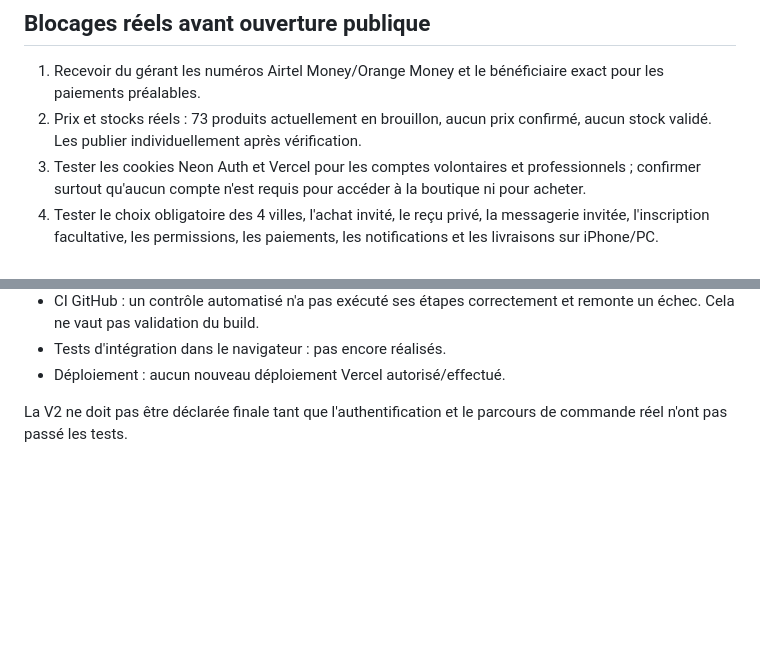
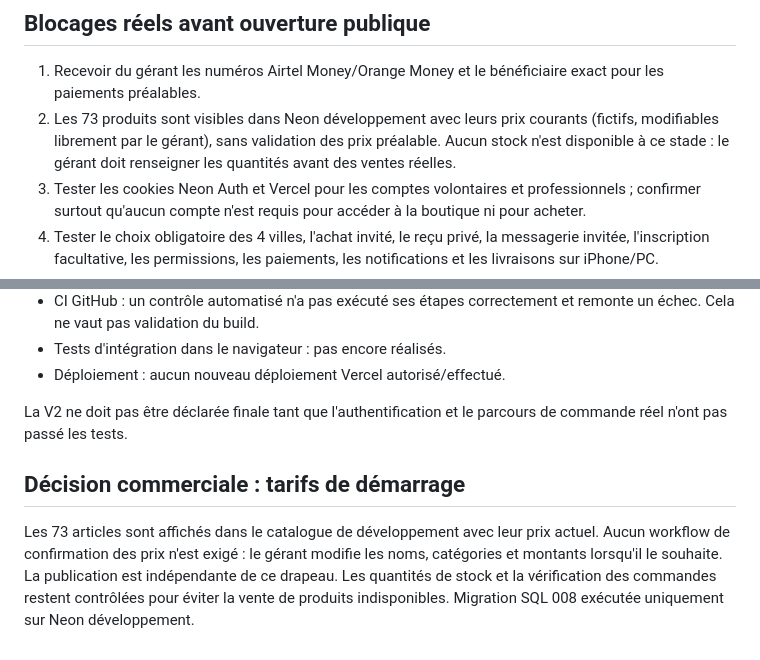
Before and after one commit to Nokscoding/jorsenshop, a Markdown page: docs/V2_RELEASE_CHECKLIST.md, 2 parts joined by grey strips. Drawn GitHub-style; blank space fills up the shorter version.

Commit message:
docs(v2): clarify no price approval gate; existing prices editable and 73 catalog products visible

```diff
--- a/docs/V2_RELEASE_CHECKLIST.md
+++ b/docs/V2_RELEASE_CHECKLIST.md
@@ -48,7 +48,7 @@ Inscrire d'abord le premier administrateur sur Neon Auth ; puis lui attribuer ma
 ## Blocages réels avant ouverture publique
 
 1. Recevoir du gérant les numéros Airtel Money/Orange Money et le bénéficiaire exact pour les paiements préalables.
-2. Prix et stocks réels : 73 produits actuellement en brouillon, aucun prix confirmé, aucun stock validé. Les publier individuellement après vérification.
+2. Les 73 produits sont visibles dans Neon développement avec leurs prix courants (fictifs, modifiables librement par le gérant), sans validation des prix préalable. Aucun stock n'est disponible à ce stade : le gérant doit renseigner les quantités avant des ventes réelles.
 3. Tester les cookies Neon Auth et Vercel pour les comptes volontaires et professionnels ; confirmer surtout qu'aucun compte n'est requis pour accéder à la boutique ni pour acheter.
 4. Tester le choix obligatoire des 4 villes, l'achat invité, le reçu privé, la messagerie invitée, l'inscription facultative, les permissions, les paiements, les notifications et les livraisons sur iPhone/PC.
 5. Mettre en place les notifications push si des alertes sont voulues lorsque le site est fermé (à ce stade notifications persistantes + vérification périodique en application).
@@ -67,3 +67,7 @@ Inscrire d'abord le premier administrateur sur Neon Auth ; puis lui attribuer ma
 - Déploiement : aucun nouveau déploiement Vercel autorisé/effectué.
 
 La V2 ne doit pas être déclarée finale tant que l'authentification et le parcours de commande réel n'ont pas passé les tests.
+
+## Décision commerciale : tarifs de démarrage
+
+Les 73 articles sont affichés dans le catalogue de développement avec leur prix actuel. Aucun workflow de confirmation des prix n'est exigé : le gérant modifie les noms, catégories et montants lorsqu'il le souhaite. La publication est indépendante de ce drapeau. Les quantités de stock et la vérification des commandes restent contrôlées pour éviter la vente de produits indisponibles. Migration SQL 008 exécutée uniquement sur Neon développement.
```
